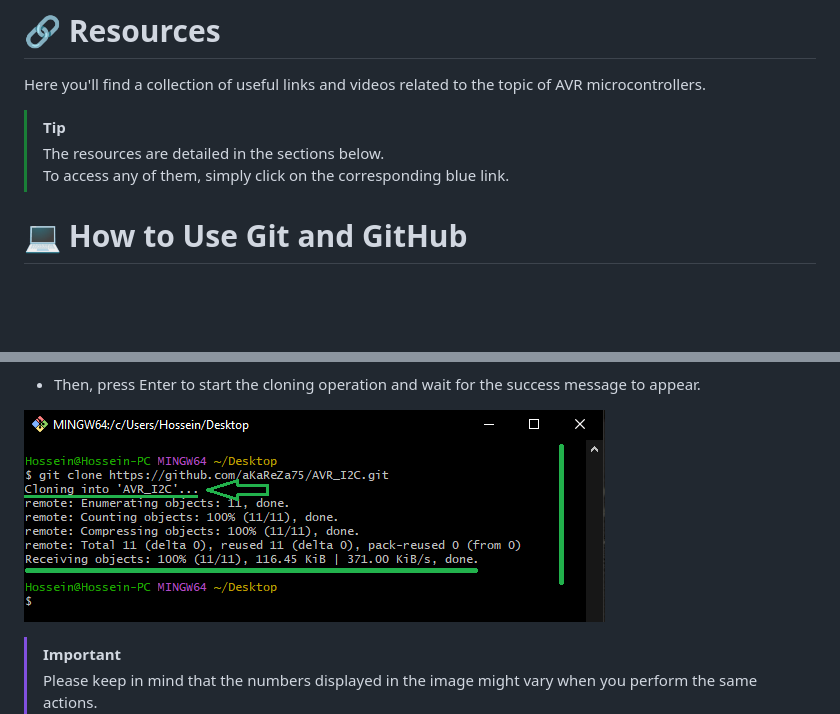
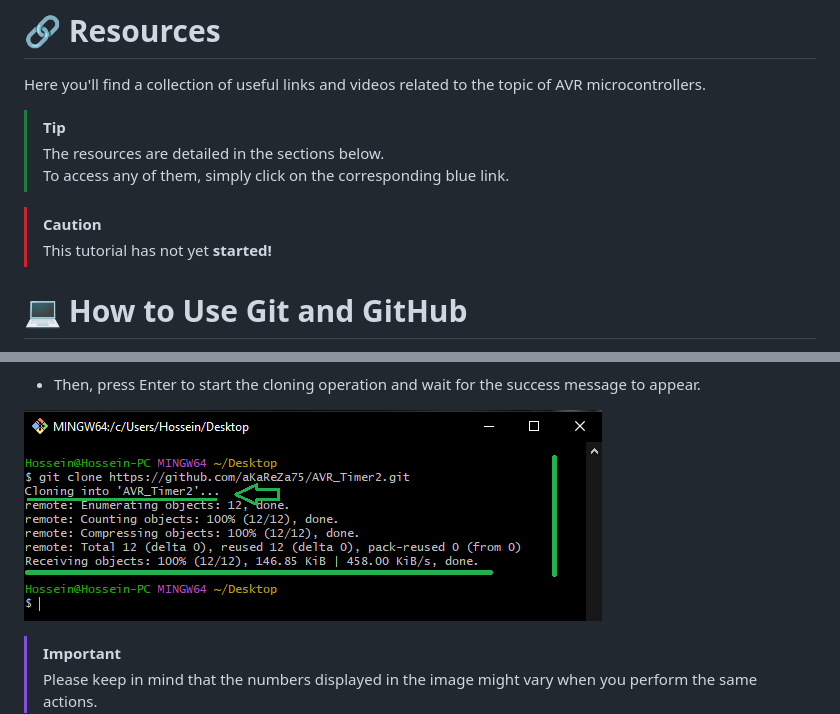
Before and after one commit to aKaReZa75/AVR_Timer2, a Markdown page: README.md, 2 parts joined by grey strips. Drawn GitHub-style; pictures changed too: Images/Step2.png; blank space fills up the shorter version.

Commit message:
update images

```diff
--- a/README.md
+++ b/README.md
@@ -39,6 +39,9 @@ Timer2 is an 8-bit timer/counter peripheral in the ATmega328P microcontroller, c
 > [!TIP]
 > The resources are detailed in the sections below.
 > To access any of them, simply click on the corresponding blue link.
+
+> [!CAUTION]
+> This tutorial has not yet **started!**
 
 
 # 💻 How to Use Git and GitHub
```
